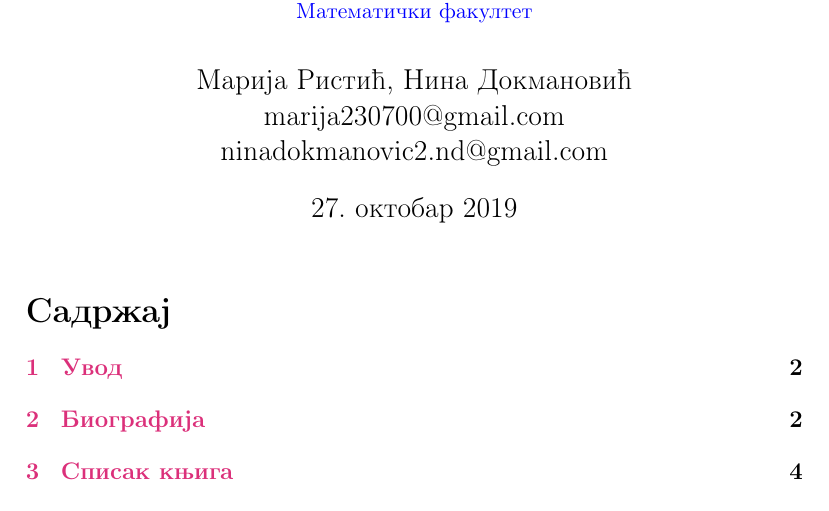
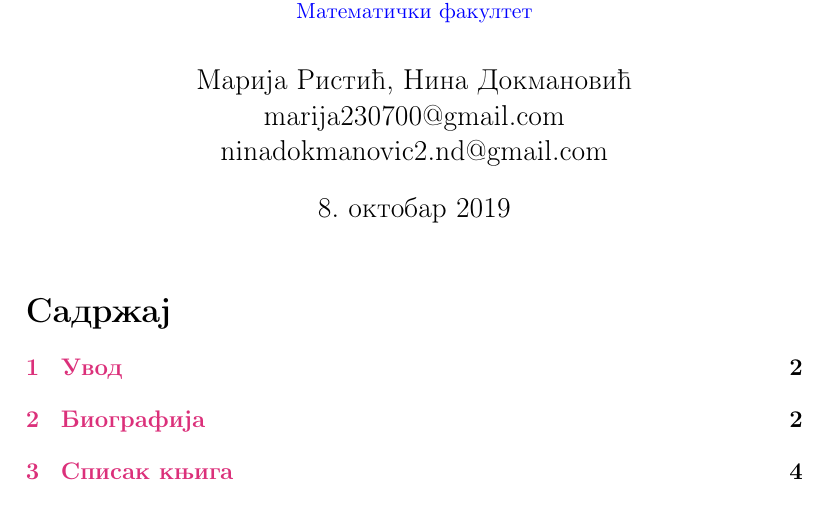
Before and after one commit to MarijaRistic23/12_Martin_Fowler, a LaTeX document (Seminarski/martin.tex): part of page 1 of 6, cut so that both start at the same text. Compiled offline with pdfLaTeX.

Commit message:
Promenila sam datum

```diff
--- a/Seminarski/martin.tex
+++ b/Seminarski/martin.tex
@@ -21,7 +21,7 @@
 
 \title{\textbf{Мартин Фаулер \\(софтверски инжењер)}\\ \small{Семинарски рад у овиру курса\\ \href{http://www.itkomunikacija.matf.bg.ac.rs/TehnickoINaucnoPisanje.html}{Техничко и научно писање}\\\href{http://www.matf.bg.ac.rs/}{Математички факултет}}}
 \author{Марија Ристић, Нина Докмановић\\marija230700@gmail.com\\ninadokmanovic2.nd@gmail.com}
-\date{27.~октобар 2019}
+\date{8.~октобар 2019}
 
 \maketitle
 \tableofcontents
```
